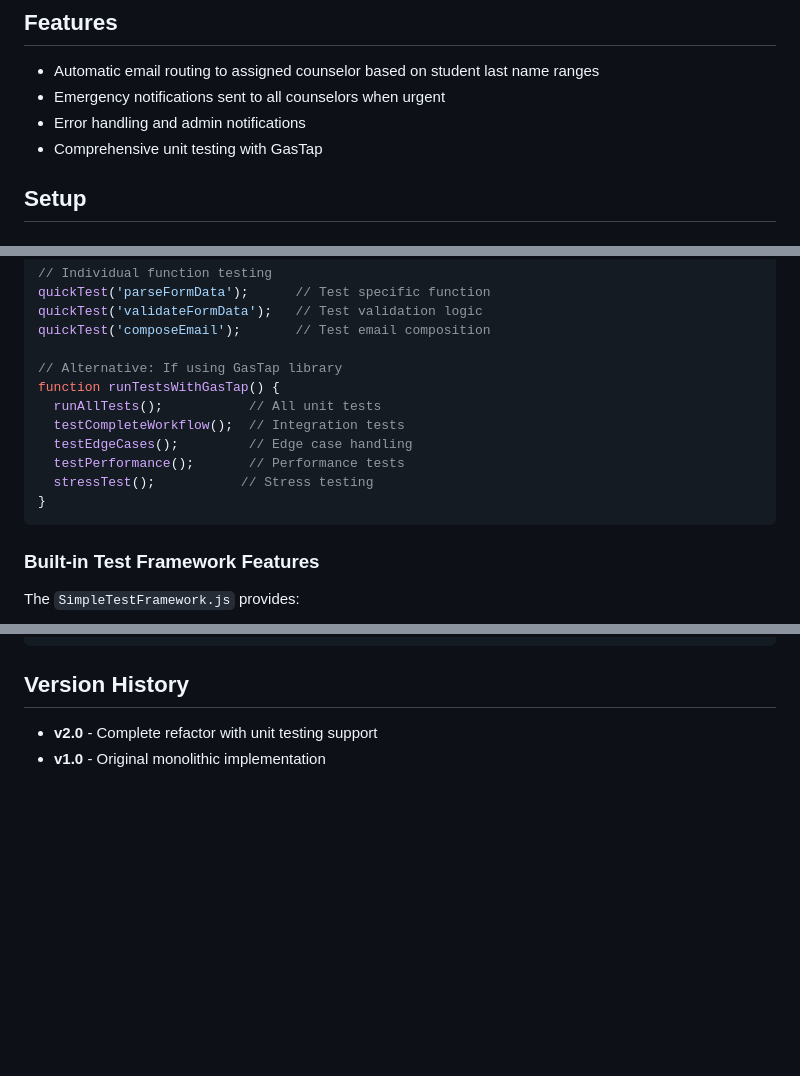
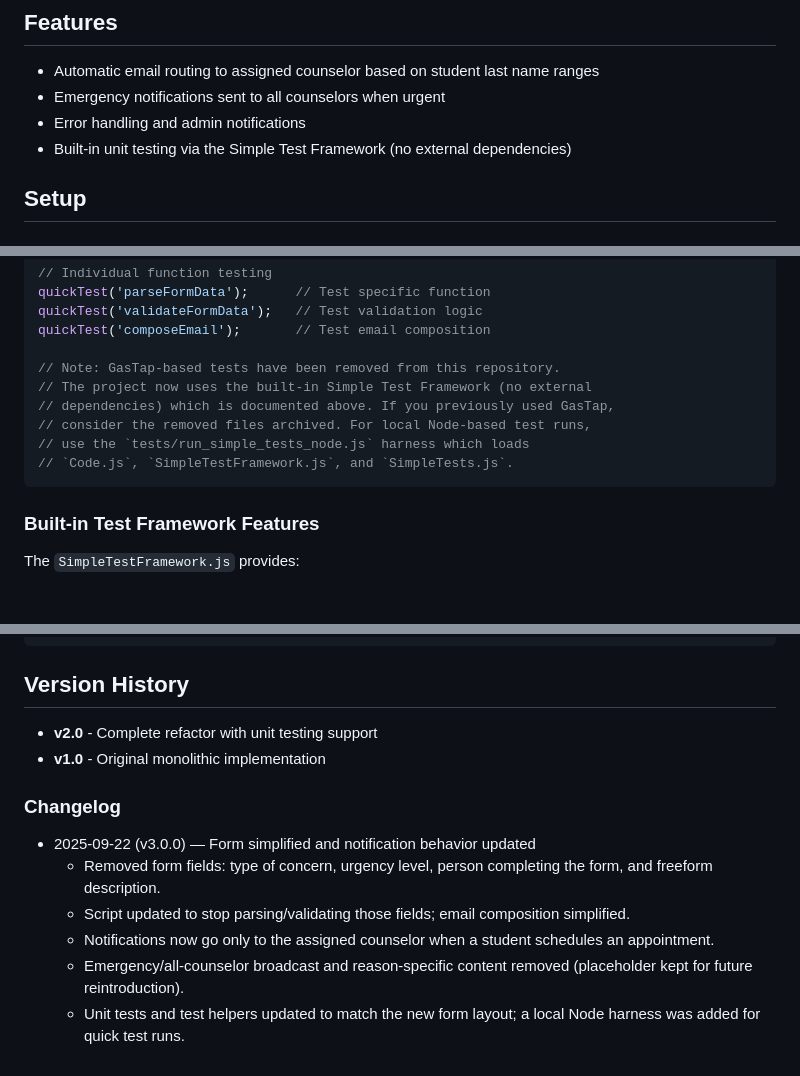
Before and after one commit to AlvaroGomezMartinez/clark-counselor-notification-project, a Markdown page: README.md, 3 parts joined by grey strips. GitHub-like rendering; blank space fills up the shorter version.

Commit message:
Removed refererences to GasTap unit tests and removed references to emergency emails.

````diff
--- a/README.md
+++ b/README.md
@@ -38,7 +38,7 @@ runEdgeCaseTests();     // Test edge cases
 - Automatic email routing to assigned counselor based on student last name ranges
 - Emergency notifications sent to all counselors when urgent
 - Error handling and admin notifications
-- Comprehensive unit testing with GasTap
+- Built-in unit testing via the Simple Test Framework (no external dependencies)
 
 ## Setup
 
@@ -137,14 +137,12 @@ quickTest('parseFormData');      // Test specific function
 quickTest('validateFormData');   // Test validation logic
 quickTest('composeEmail');       // Test email composition
 
-// Alternative: If using GasTap library
-function runTestsWithGasTap() {
-  runAllTests();           // All unit tests
-  testCompleteWorkflow();  // Integration tests
-  testEdgeCases();         // Edge case handling
-  testPerformance();       // Performance tests
-  stressTest();           // Stress testing
-}
+// Note: GasTap-based tests have been removed from this repository.
+// The project now uses the built-in Simple Test Framework (no external
+// dependencies) which is documented above. If you previously used GasTap,
+// consider the removed files archived. For local Node-based test runs,
+// use the `tests/run_simple_tests_node.js` harness which loads
+// `Code.js`, `SimpleTestFramework.js`, and `SimpleTests.js`.
 ```
 
 ### Built-in Test Framework Features
@@ -297,3 +294,12 @@ quickTest('validateFormData');
 ## Version History
 - **v2.0** - Complete refactor with unit testing support
 - **v1.0** - Original monolithic implementation
+
+### Changelog
+
+- 2025-09-22 (v3.0.0) — Form simplified and notification behavior updated
+  - Removed form fields: type of concern, urgency level, person completing the form, and freeform description.
+  - Script updated to stop parsing/validating those fields; email composition simplified.
+  - Notifications now go only to the assigned counselor when a student schedules an appointment.
+  - Emergency/all-counselor broadcast and reason-specific content removed (placeholder kept for future reintroduction).
+  - Unit tests and test helpers updated to match the new form layout; a local Node harness was added for quick test runs.
````
Also changed, not shown: other parts of README.md (+1 -2 lines).
